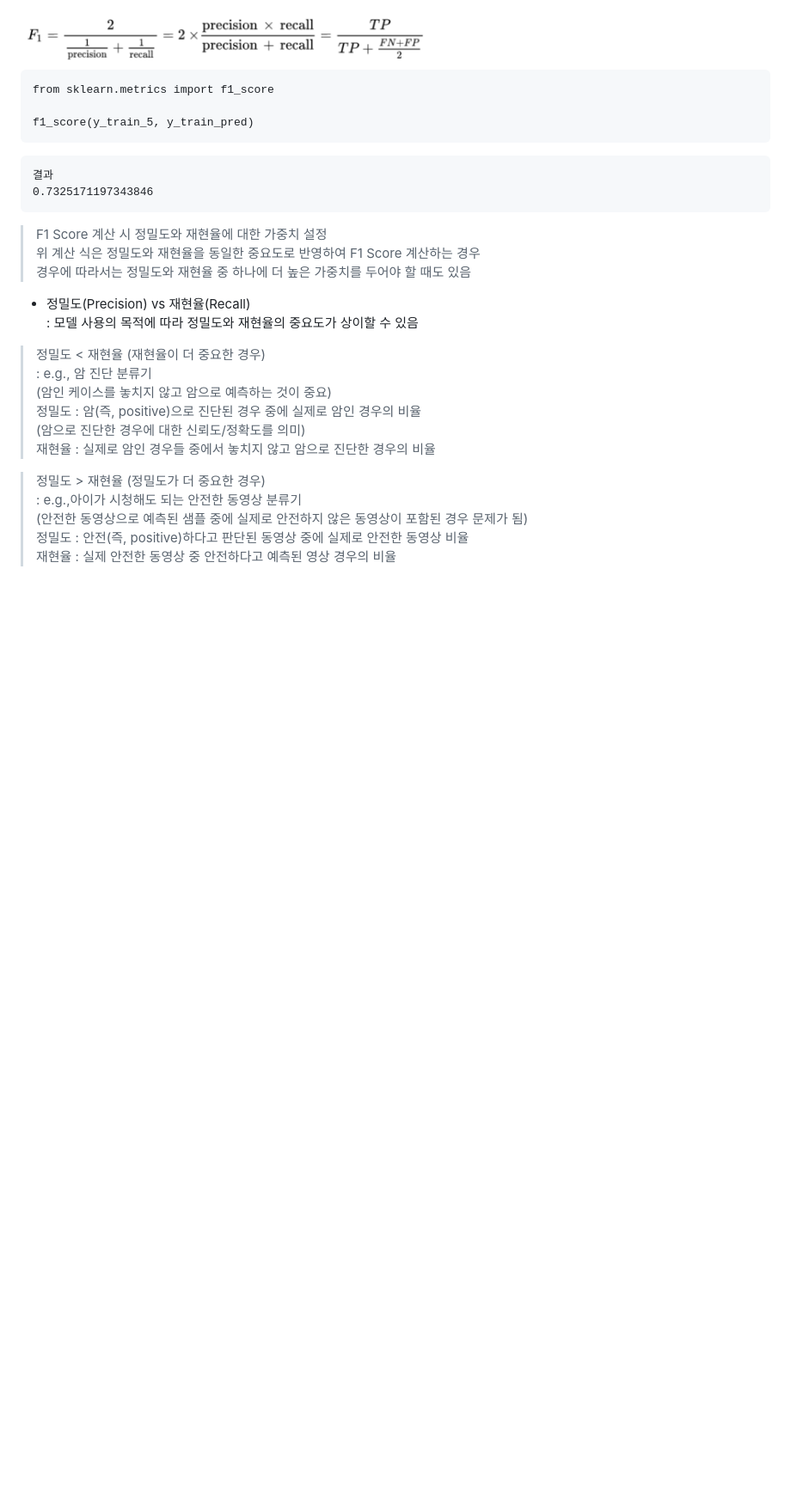
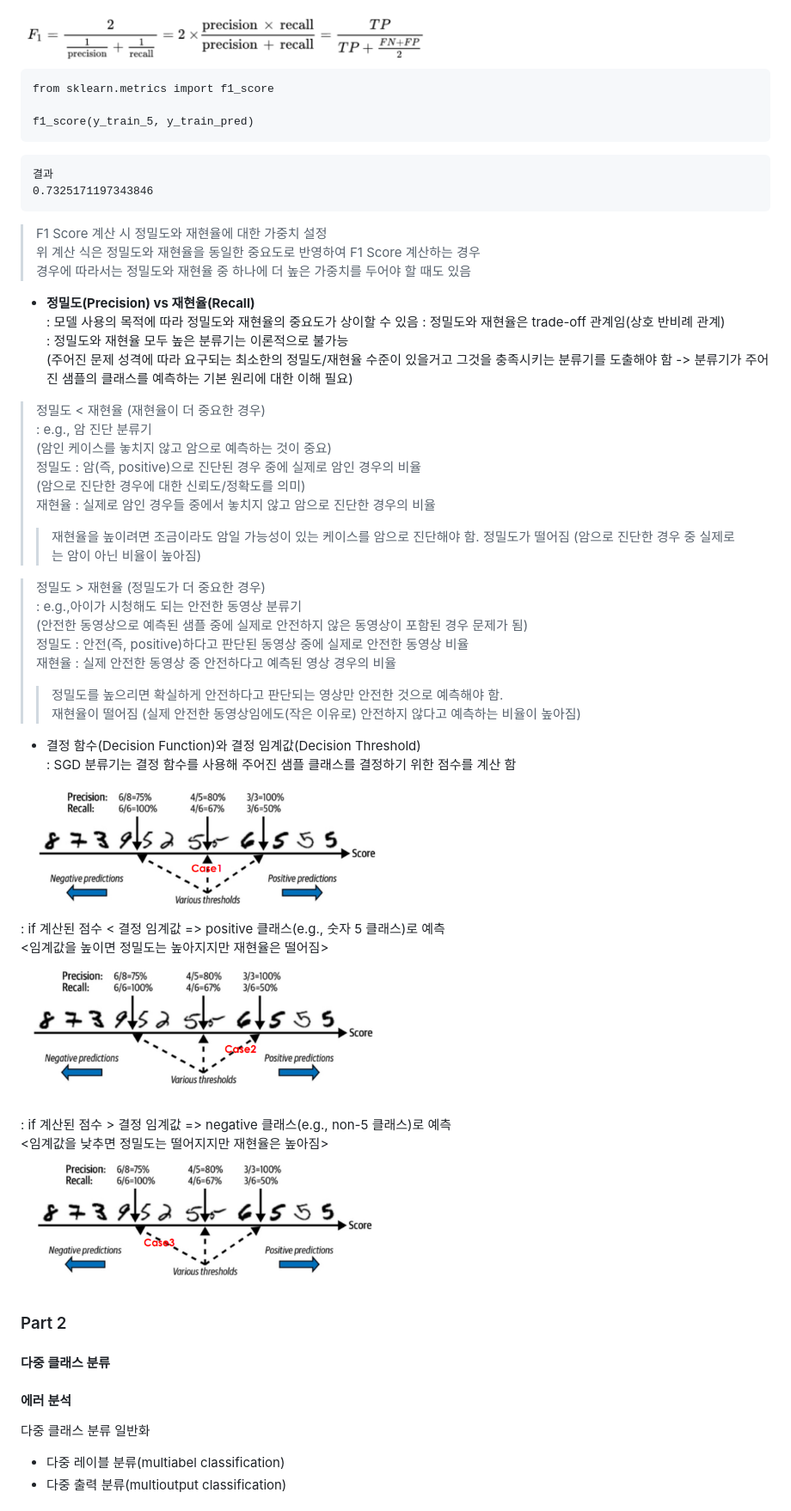
Before and after one commit to Jang-SoHyeon/todaygit, a Markdown page: ML/classification.md, the part around the change printed below. Shown: that part at 86% size. Rendered like a GitHub page; pictures changed too: image/임계값 변화 case1.png (added), image/임계값 변화 case2.png (added), image/임계값 변화 case3.png (added); blank space fills up the shorter version.

```diff
--- a/ML/classification.md
+++ b/ML/classification.md
@@ -211,14 +215,21 @@ f1_score(y_train_5, y_train_pred)
 경우에 따라서는 정밀도와 재현율 중 하나에 더 높은 가중치를 두어야 할 때도 있음
 
 
-- 정밀도(Precision) vs 재현율(Recall)
+- <b>정밀도(Precision) vs 재현율(Recall)</b>
 : 모델 사용의 목적에 따라 정밀도와 재현율의 중요도가 상이할 수 있음
+: 정밀도와 재현율은 trade-off 관계임(상호 반비례 관계)
+: 정밀도와 재현율 모두 높은 분류기는 이론적으로 불가능
+(주어진 문제 성격에 따라 요구되는 최소한의 정밀도/재현율 수준이 있을거고 그것을 충족시키는 분류기를 도출해야 함 -> 분류기가 주어진 샘플의 클래스를 예측하는 기본 원리에 대한 이해 필요)
+
 > 정밀도 < 재현율 (재현율이 더 중요한 경우)
 > : e.g., 암 진단 분류기
 (암인 케이스를 놓치지 않고 암으로 예측하는 것이 중요)
 정밀도 : 암(즉, positive)으로 진단된 경우 중에 실제로 암인 경우의 비율
 (암으로 진단한 경우에 대한 신뢰도/정확도를 의미)
 재현율 : 실제로 암인 경우들 중에서 놓치지 않고 암으로 진단한 경우의 비율
+>> 재현율을 높이려면 조금이라도 암일 가능성이 있는 케이스를 암으로 진단해야 함.
+ 정밀도가 떨어짐 (암으로 진단한 경우 중 실제로는 암이 아닌 비율이 높아짐)
+
 
 
 > 정밀도 > 재현율 (정밀도가 더 중요한 경우)
@@ -226,3 +237,35 @@ f1_score(y_train_5, y_train_pred)
 (안전한 동영상으로 예측된 샘플 중에 실제로 안전하지 않은 동영상이 포함된 경우 문제가 됨)
 정밀도 : 안전(즉, positive)하다고 판단된 동영상 중에 실제로 안전한 동영상 비율
 재현율 : 실제 안전한 동영상 중 안전하다고 예측된 영상 경우의 비율
+>> 정밀도를 높으리면 확실하게 안전하다고 판단되는 영상만 안전한 것으로 예측해야 함.
+재현율이 떨어짐 (실제 안전한 동영상임에도(작은 이유로) 안전하지 않다고 예측하는 비율이 높아짐)
+
+
+- 결정 함수(Decision Function)와 결정 임계값(Decision Threshold)
+: SGD 분류기는 결정 함수를 사용해 주어진 샘플 클래스를 결정하기 위한 점수를 계산 함
+<img src = "../image/임계값 변화 case1.png" width=50%>
+
+: if 계산된 점수 < 결정 임계값 => positive 클래스(e.g., 숫자 5 클래스)로 예측
+<임계값을 높이면 정밀도는 높아지지만 재현율은 떨어짐>
+<img src = "../image/임계값 변화 case2.png" width=50%>
+
+: if 계산된 점수 > 결정 임계값 => negative 클래스(e.g., non-5 클래스)로 예측
+<임계값을 낮추면 정밀도는 떨어지지만 재현율은 높아짐>
+<img src = "../image/임계값 변화 case3.png" width=50%>
+
+
+
+### Part 2
+#### 다중 클래스 분류
+
+
+
+
+#### 에러 분석
+
+
+
+다중 클래스 분류 일반화
+- 다중 레이블 분류(multiabel classification)
+- 다중 출력 분류(multioutput classification)
+
```
Also changed, not shown: other parts of ML/classification.md (+48 -3 lines), image/노이즈 제거된 이미지.png (added), image/노이즈 추가 된 이미지와 원본 이미지.png (added).
